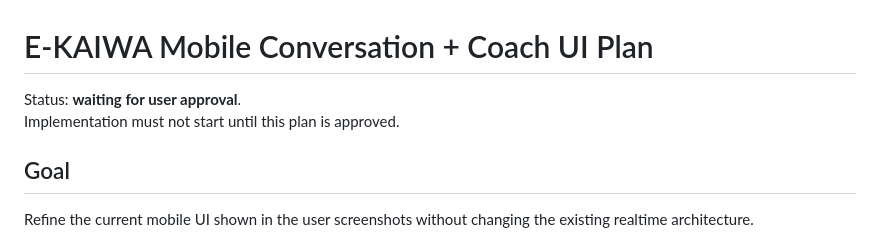
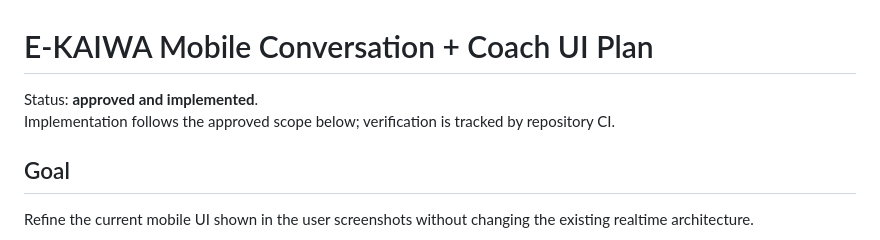
Before and after one commit to kaitobui25/e-kaiwa, a Markdown page: .agent/chatgptplan/12_mobile_conversation_coach_ui_plan.md, the part around the change. Rendered like a GitHub page.

Commit message:
Mark mobile coach UI plan implemented

```diff
--- a/.agent/chatgptplan/12_mobile_conversation_coach_ui_plan.md
+++ b/.agent/chatgptplan/12_mobile_conversation_coach_ui_plan.md
@@ -1,7 +1,7 @@
 # E-KAIWA Mobile Conversation + Coach UI Plan
 
-Status: **waiting for user approval**.
-Implementation must not start until this plan is approved.
+Status: **approved and implemented**.
+Implementation follows the approved scope below; verification is tracked by repository CI.
 
 ## Goal
 
```
